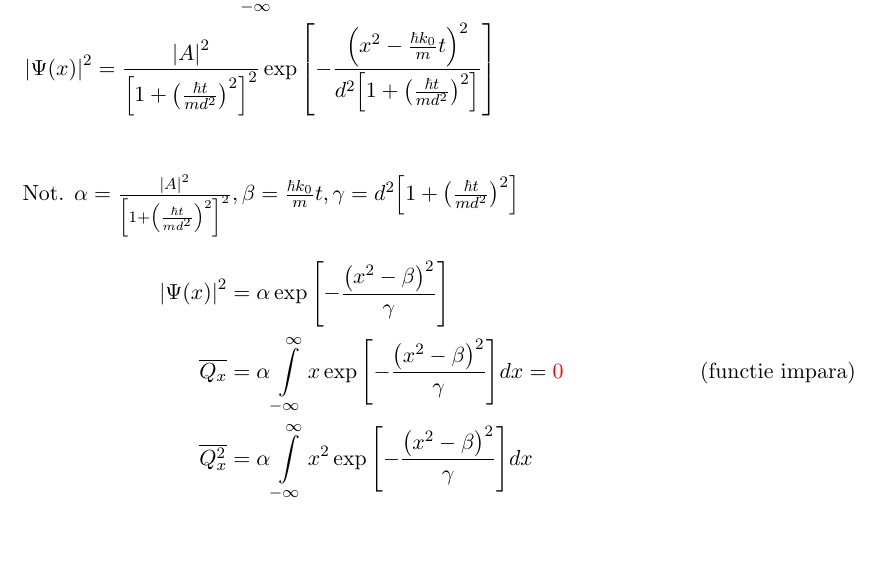
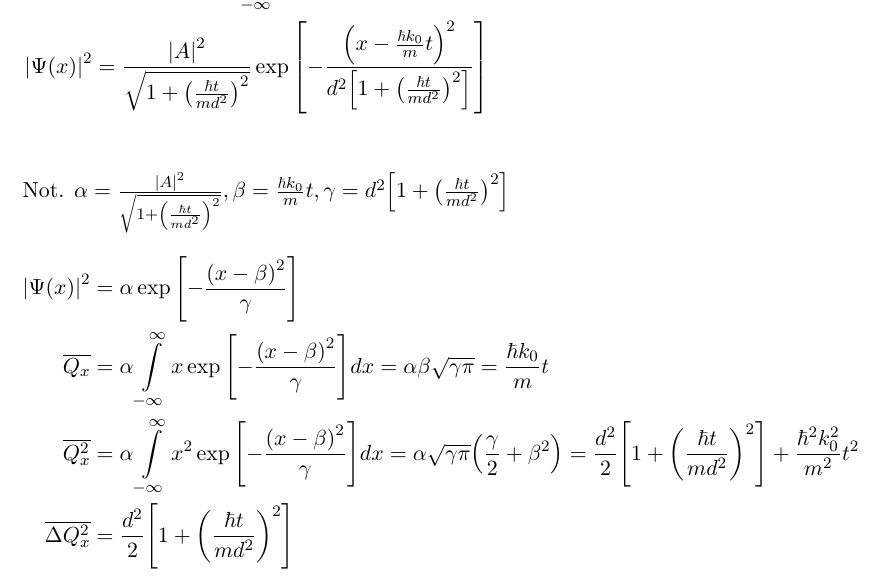
Before and after one commit to SebastianM-C/Schrodinger_equation_integrator, a LaTeX document (Questions/Question2/Question2.tex): part of page 1 of 2, cut so that both start at the same text, the shorter picture padded with empty space. Compiled offline with pdfLaTeX.

Commit message:
Correct mistakes
Solved the first issue.

```diff
--- a/Questions/Question2/Question2.tex
+++ b/Questions/Question2/Question2.tex
@@ -96,12 +96,16 @@
 \end{align*}
 \(
-  \text{Not. } \alpha = \frac{\abs{A}^2}{\qty[1+\qty(\frac{\hbar t}{m d^2})^2]^2},
-    \beta = \frac{\hbar k_0}{m} t, \gamma = d^2 \qty[1+\qty(\frac{\hbar t}{m d^2})^2]
+  \text{Not. } \alpha = \frac{\abs{A}^2}{\sqrt{1+\qty(\frac{\hbar t}{m d^2})^2}},
+    \beta = \frac{\hbar k_0}{m} t, \gamma = d^2 \qty[1 + \qty(\frac{\hbar t}{m d^2})^2]
 \)
 \begin{align*}
-  \abs{\Psi(x)}^2 &= \alpha \exp\qty[- \frac{\qty(x^2-\beta)^2}{\gamma}] \\
-  \mean{Q_x} &= \alpha \integral x \exp\qty[- \frac{\qty(x^2-\beta)^2}{\gamma}] dx = \mathcolor{red}{0} \tag{functie impara} \\
-  \mean{Q_x^2} &= \alpha \integral x^2 \exp\qty[- \frac{\qty(x^2-\beta)^2}{\gamma}] dx
+  \abs{\Psi(x)}^2 &= \alpha \exp\qty[- \frac{\qty(x-\beta)^2}{\gamma}] \\
+  \mean{Q_x} &= \alpha \integral x \exp\qty[- \frac{\qty(x-\beta)^2}{\gamma}] dx
+    = \alpha \beta \sqrt{\gamma \pi} = \frac{\hbar k_0}{m} t \\
+  \mean{Q_x^2} &= \alpha \integral x^2 \exp\qty[- \frac{\qty(x-\beta)^2}{\gamma}] dx
+    = \alpha \sqrt{\gamma \pi} \qty(\frac{\gamma}{2} + \beta^2)
+    = \frac{d^2}{2}\qty[1 + \qty(\frac{\hbar t}{m d^2})^2] + \frac{\hbar^2 k_0^2}{m^2} t^2 \\
+  \mean{\Delta Q_x^2} &= \frac{d^2}{2}\qty[1 + \qty(\frac{\hbar t}{m d^2})^2]
 \end{align*}
 
 \section{\(Q_x\) in reprezentarea impulsurilor}
```
Also changed, not shown: Questions/Question2/Question2.pdf, Questions/Question2/Question2.tex (4 more changed lines), 4 other files.
